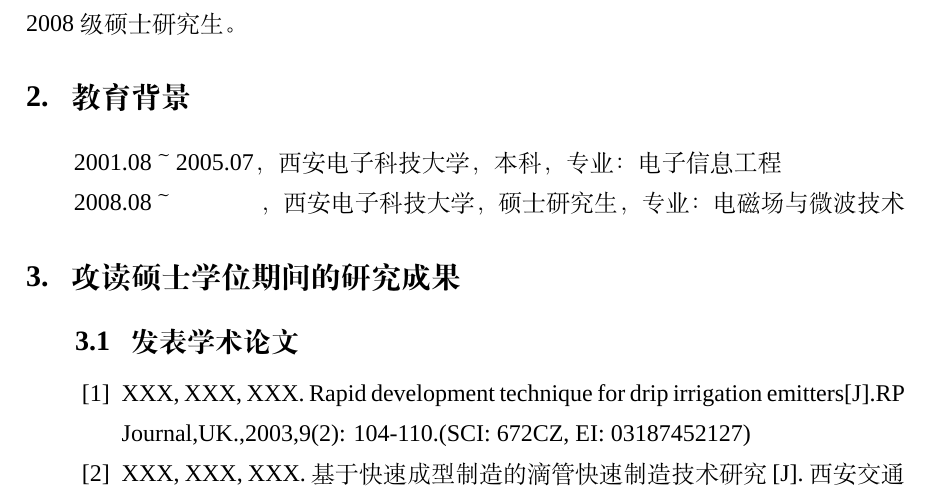
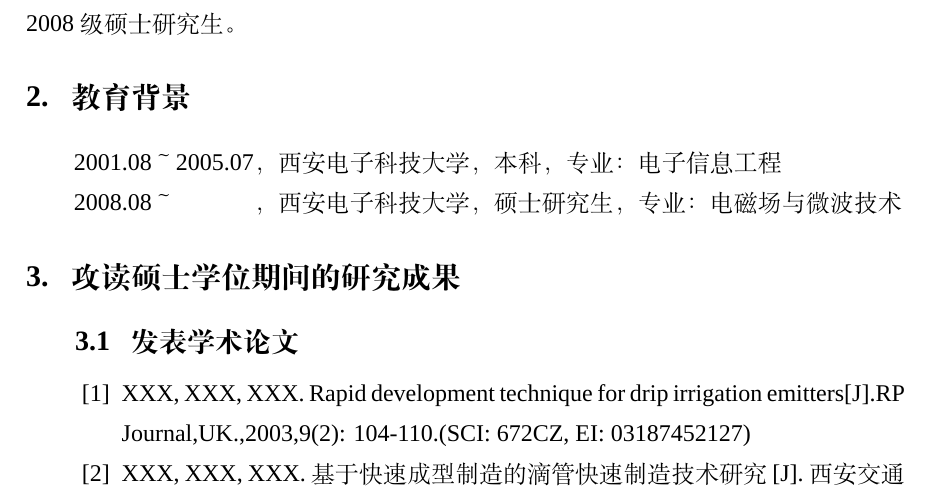
Before and after one commit to note286/xdupgthesis, a LaTeX thesis (templet.tex, which reads chapters/resume.tex): part of page 41 of 42, cut so that both start at the same text. Compiled offline with XeLaTeX; a missing font is replaced by an installed copy or a similar font; an older LaTeX class or package is replaced by its successor.

Commit message:
教育背景时间对齐

```diff
--- a/chapters/resume.tex
+++ b/chapters/resume.tex
@@ -6,7 +6,7 @@
 \section*{2.\hspace{0.75em}教育背景}
 \begin{resumelist*}
 \resumelistitem 2001.08～2005.07，西安电子科技大学，本科，专业：电子信息工程
-\resumelistitem 2008.08～\hspace{3.5em}，西安电子科技大学，硕士研究生，专业：电磁场与微波技术
+\resumelistitem 2008.08～\phantom{2005.07}，西安电子科技大学，硕士研究生，专业：电磁场与微波技术
 \end{resumelist*}
 
 \section*{3.\hspace{0.75em}攻读硕士学位期间的研究成果}
```
Also changed, not shown: README.md.
